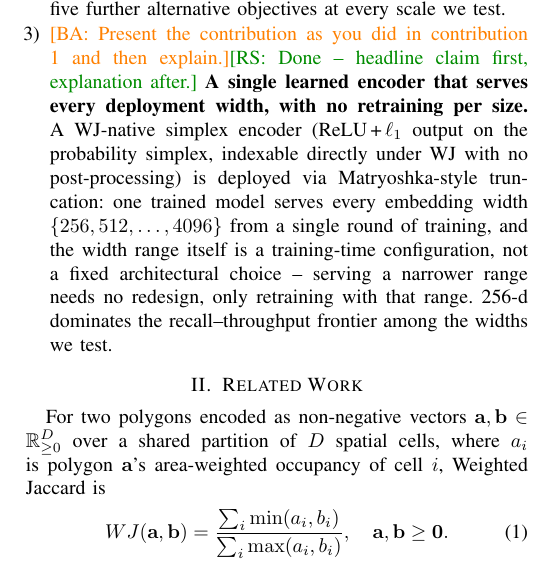
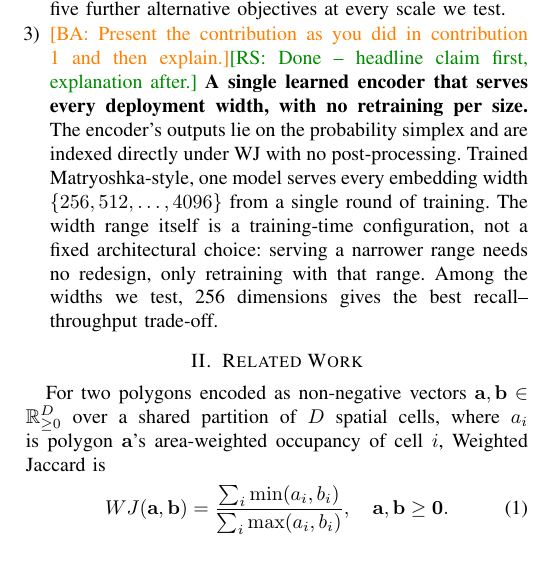
Before and after one commit to ruban-ai/polygon-ann-ml-embeddings, a LaTeX paper (term_project/SigSpatial/IEEE/conference_101719.tex): part of one column of page 3 of 9, cut so that both start at the same text. Compiled offline with pdfLaTeX.

Commit message:
auto: conference_101719.tex

```diff
--- a/term_project/SigSpatial/IEEE/conference_101719.tex
+++ b/term_project/SigSpatial/IEEE/conference_101719.tex
@@ -238,14 +238,13 @@ Our contributions are as follows:
   \item \ba{Present the contribution as you did in contribution 1 and then
     explain.}\rs{Done -- headline claim first, explanation after.}
     \textbf{A single learned encoder that serves every deployment width, with no
-    retraining per size.} A WJ-native simplex encoder (ReLU\,+\,$\ell_1$
-    output on the probability simplex, indexable directly under WJ with no
-    post-processing) is deployed via Matryoshka-style truncation: one trained model
-    serves every embedding width $\{256, 512, \dots,4096\}$ from a single round of
-    training, and the width range itself is a training-time configuration, not a
-    fixed architectural choice -- serving a narrower range needs no redesign, only
-    retraining with that range. 256-d dominates the recall--throughput frontier among
-    the widths we test.
+    retraining per size.} The encoder's outputs lie on the probability simplex and
+    are indexed directly under WJ with no post-processing. Trained Matryoshka-style,
+    one model serves every embedding width $\{256, 512, \dots,4096\}$ from a single
+    round of training. The width range itself is a training-time configuration, not a
+    fixed architectural choice: serving a narrower range needs no redesign, only
+    retraining with that range. Among the widths we test, 256 dimensions gives the
+    best recall--throughput trade-off.
 \end{enumerate}
 
 \section{Related Work}
```
